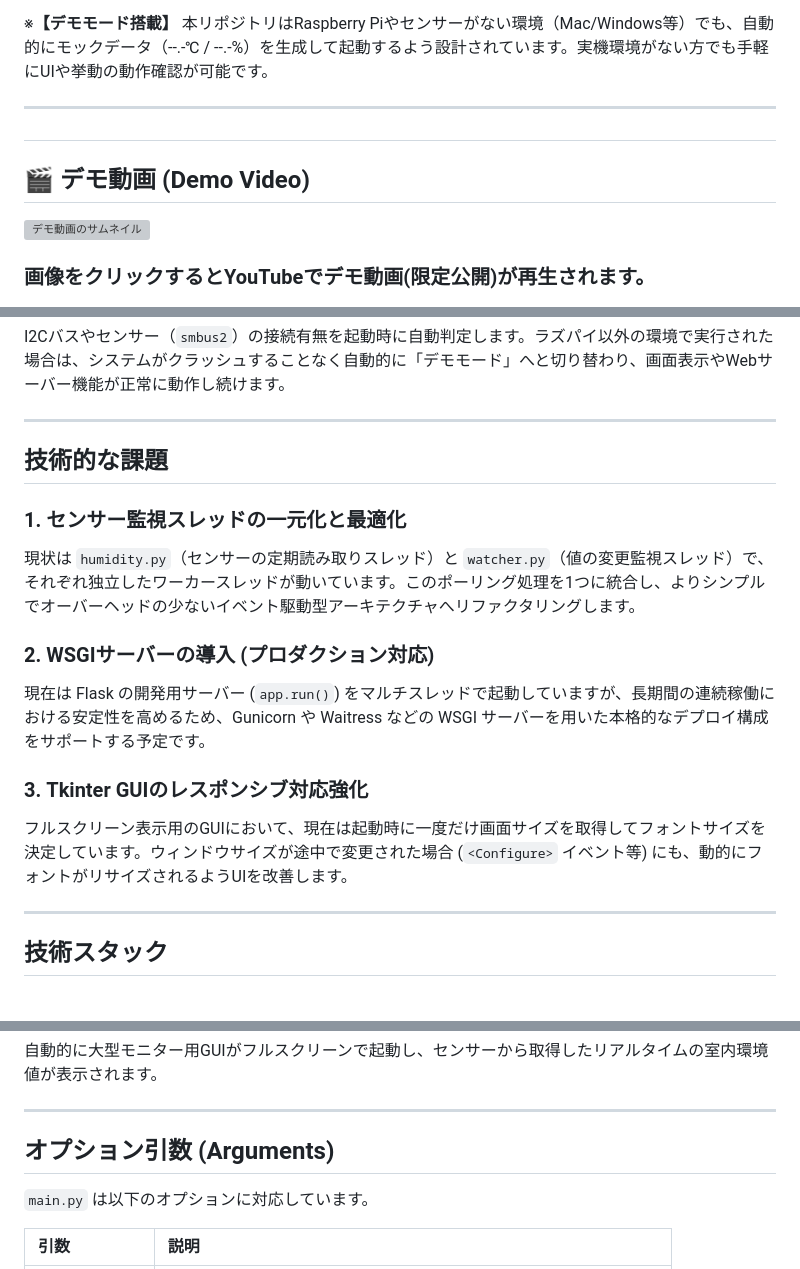
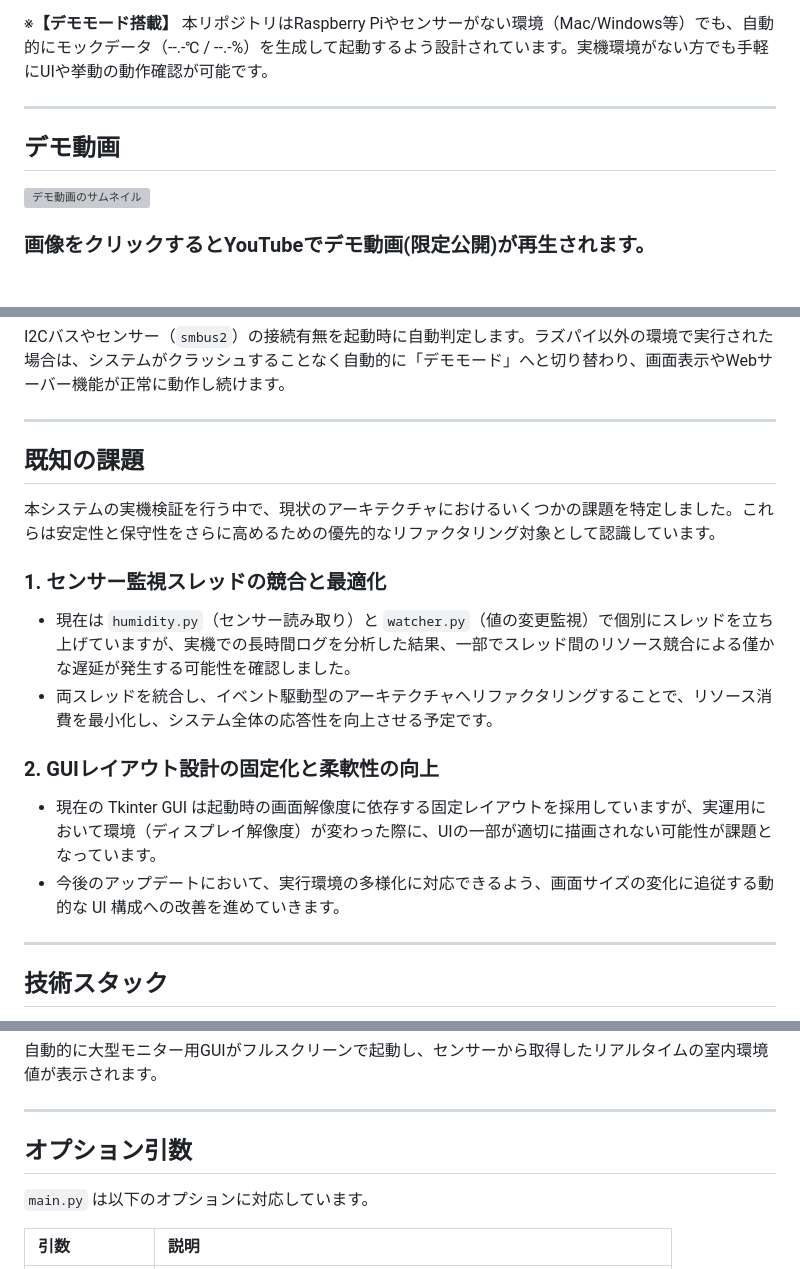
Before and after one commit to hidehito-kawashima/room-temperature-monitor, a Markdown page: README.md, 3 parts joined by grey strips. Rendered like a GitHub page; grey boxes are pictures that could not be loaded.

```diff
--- a/README.md
+++ b/README.md
@@ -9,8 +9,7 @@ Raspberry Pi と BME280 センサーを活用し、研究室やオフィスな
 
 ---
 
-##
-## 🎬 デモ動画 (Demo Video)
+## デモ動画
 
 [![デモ動画のサムネイル](https://img.youtube.com/vi/fwzGPAQ-F5U/0.jpg)](https://youtu.be/fwzGPAQ-F5U)
 
@@ -33,14 +32,17 @@ I2Cバスやセンサー（`smbus2`）の接続有無を起動時に自動判定
 
 ---
 
-## 技術的な課題
+## 既知の課題
 
-### 1. **センサー監視スレッドの一元化と最適化**
-  現状は `humidity.py`（センサーの定期読み取りスレッド）と `watcher.py`（値の変更監視スレッド）で、それぞれ独立したワーカースレッドが動いています。このポーリング処理を1つに統合し、よりシンプルでオーバーヘッドの少ないイベント駆動型アーキテクチャへリファクタリングします。
-### 2. **WSGIサーバーの導入 (プロダクション対応)**
-  現在は Flask の開発用サーバー (`app.run()`) をマルチスレッドで起動していますが、長期間の連続稼働における安定性を高めるため、Gunicorn や Waitress などの WSGI サーバーを用いた本格的なデプロイ構成をサポートする予定です。
-### 3. **Tkinter GUIのレスポンシブ対応強化**
-  フルスクリーン表示用のGUIにおいて、現在は起動時に一度だけ画面サイズを取得してフォントサイズを決定しています。ウィンドウサイズが途中で変更された場合 (`<Configure>` イベント等) にも、動的にフォントがリサイズされるようUIを改善します。
+本システムの実機検証を行う中で、現状のアーキテクチャにおけるいくつかの課題を特定しました。これらは安定性と保守性をさらに高めるための優先的なリファクタリング対象として認識しています。
+
+### 1. センサー監視スレッドの競合と最適化
+- 現在は `humidity.py`（センサー読み取り）と `watcher.py`（値の変更監視）で個別にスレッドを立ち上げていますが、実機での長時間ログを分析した結果、一部でスレッド間のリソース競合による僅かな遅延が発生する可能性を確認しました。
+- 両スレッドを統合し、イベント駆動型のアーキテクチャへリファクタリングすることで、リソース消費を最小化し、システム全体の応答性を向上させる予定です。
+
+### 2. GUIレイアウト設計の固定化と柔軟性の向上
+- 現在の Tkinter GUI は起動時の画面解像度に依存する固定レイアウトを採用していますが、実運用において環境（ディスプレイ解像度）が変わった際に、UIの一部が適切に描画されない可能性が課題となっています。
+- 今後のアップデートにおいて、実行環境の多様化に対応できるよう、画面サイズの変化に追従する動的な UI 構成への改善を進めていきます。
 
 ---
 
@@ -105,7 +107,7 @@ python main.py
 
 ---
 
-## オプション引数 (Arguments)
+## オプション引数
 
 `main.py` は以下のオプションに対応しています。
 
```
